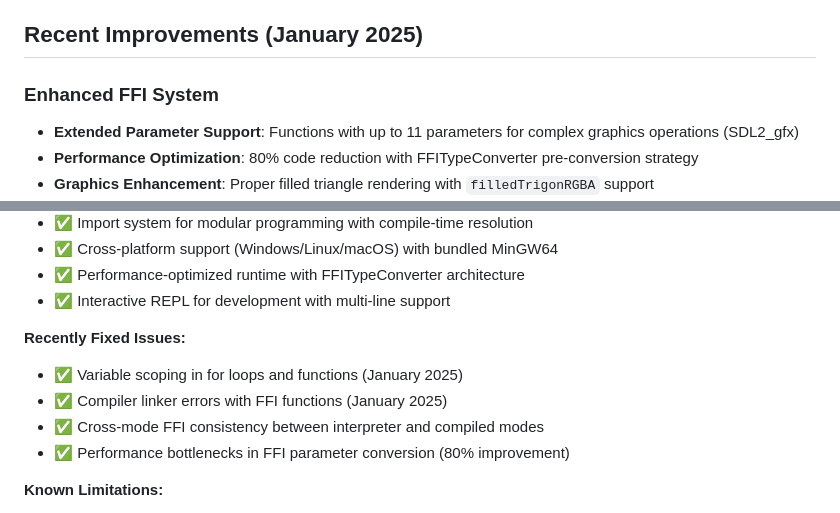
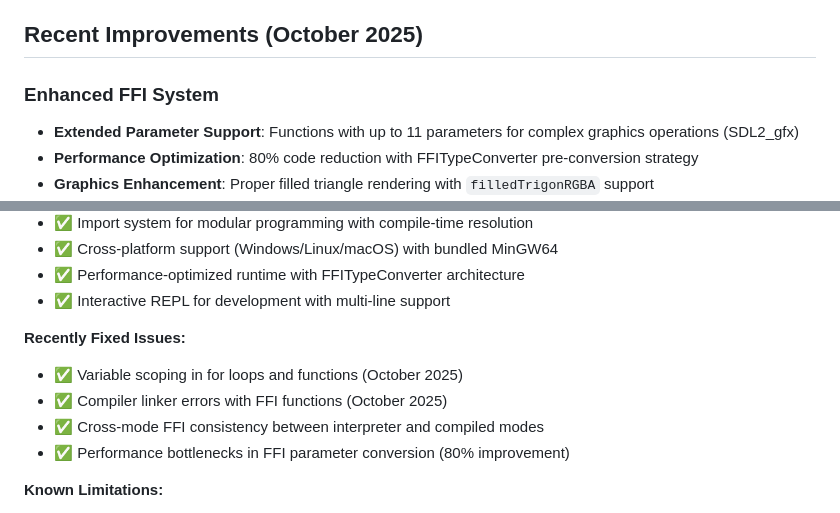
Before and after one commit to daver64/rbasic, a Markdown page: README.md, 2 parts joined by grey strips. GitHub-like rendering.

Commit message:
date typo fixed in docs.

```diff
--- a/README.md
+++ b/README.md
@@ -14,7 +14,7 @@
 - **Graphics Programming**: Complete SDL2 integration with hardware-accelerated rendering
 - **Cross-Platform**: Windows (MinGW64/MSVC), Linux (GCC), macOS (Clang) with identical behavior
 
-## Recent Improvements (January 2025)
+## Recent Improvements (October 2025)
 
 ### Enhanced FFI System
 - **Extended Parameter Support**: Functions with up to 11 parameters for complex graphics operations (SDL2_gfx)
@@ -404,8 +404,8 @@ build.bat
 - ✅ Interactive REPL for development with multi-line support
 
 **Recently Fixed Issues:**
-- ✅ Variable scoping in for loops and functions (January 2025)
-- ✅ Compiler linker errors with FFI functions (January 2025)
+- ✅ Variable scoping in for loops and functions (October 2025)
+- ✅ Compiler linker errors with FFI functions (October 2025)
 - ✅ Cross-mode FFI consistency between interpreter and compiled modes
 - ✅ Performance bottlenecks in FFI parameter conversion (80% improvement)
 
```
